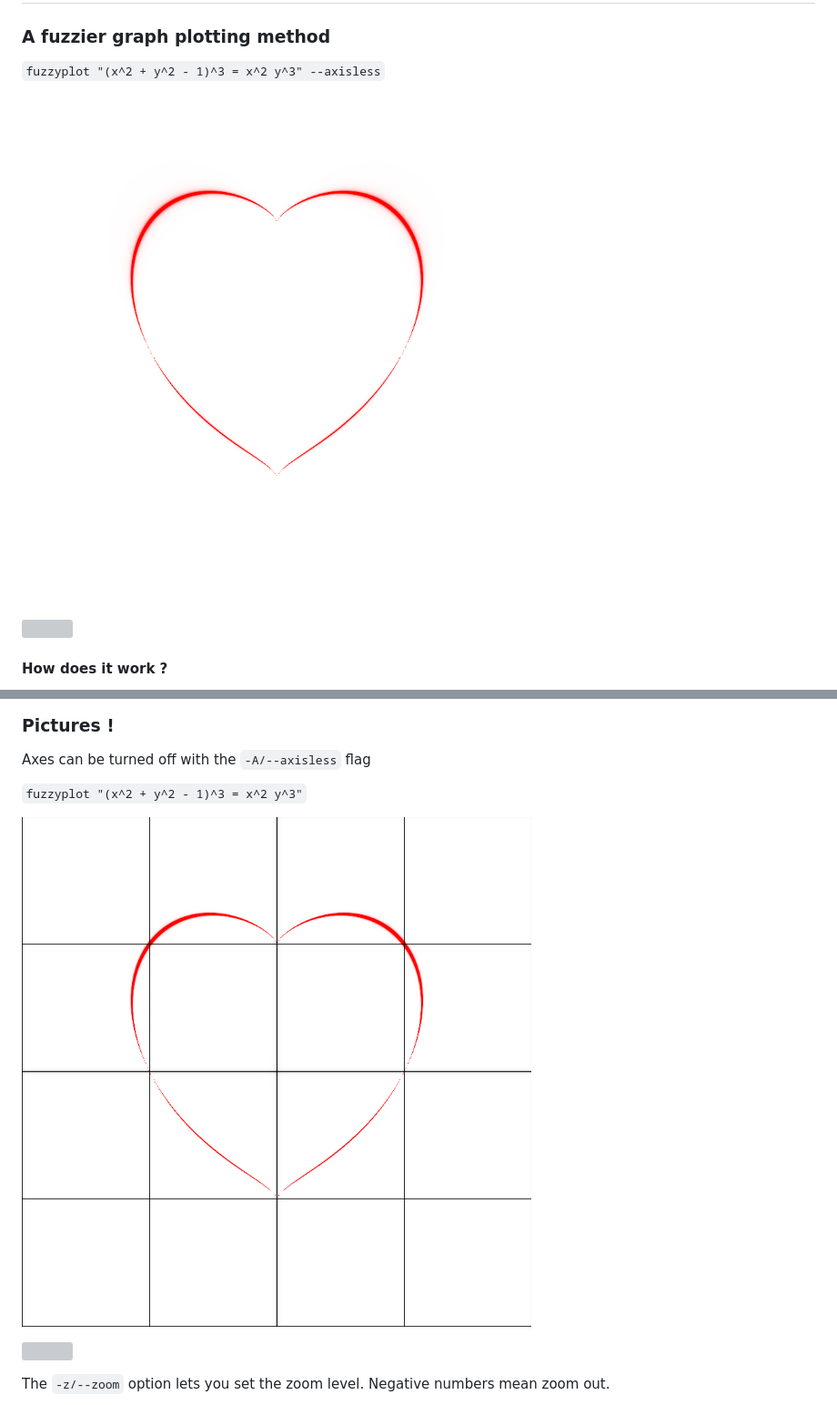
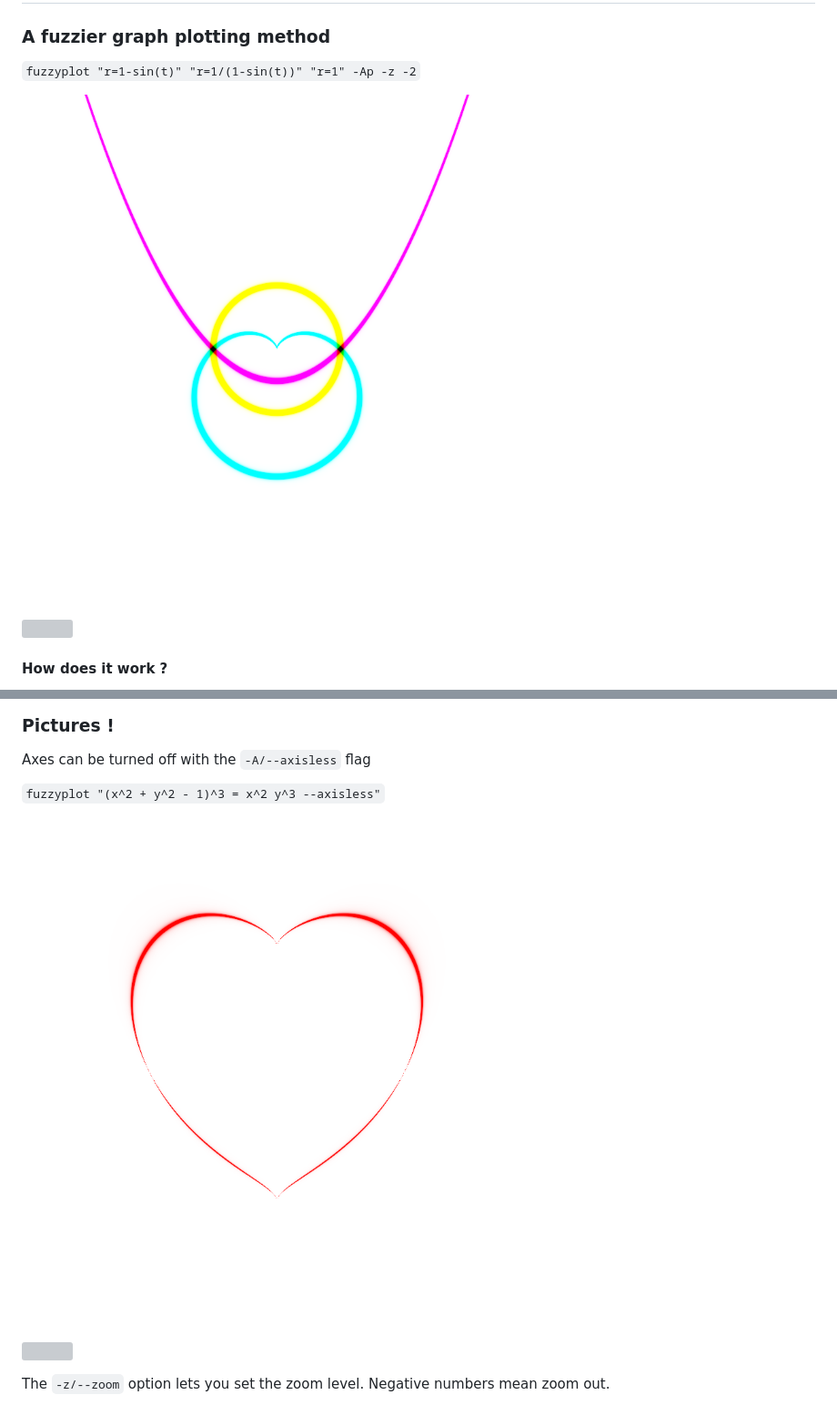
Before and after one commit to autumnull/fuzzyplot, a Markdown page: README.md, 2 parts joined by grey strips. Shown at 91% size. Drawn GitHub-style; pictures changed too: images/circle_inversion.png (added); grey boxes are pictures that could not be loaded.

Commit message:
Added multiple equation support and progress bar, and updated README.md

```diff
--- a/README.md
+++ b/README.md
@@ -2,7 +2,7 @@
 
 ### A fuzzier graph plotting method
 
-`fuzzyplot "(x^2 + y^2 - 1)^3 = x^2 y^3" --axisless`
+`fuzzyplot "r=1-sin(t)" "r=1/(1-sin(t))" "r=1" -Ap -z -2`
 
-![](images/heart.png)
+![](images/circle_inversion.png)
 
@@ -22,9 +21,9 @@
 
 Axes can be turned off with the `-A/--axisless` flag
 
-`fuzzyplot "(x^2 + y^2 - 1)^3 = x^2 y^3"`
+`fuzzyplot "(x^2 + y^2 - 1)^3 = x^2 y^3 --axisless"`
 
-![](images/heart_axes.png)
+![](images/heart.png)
 
 ![](https://render.githubusercontent.com/render/math?math=%7B%28x%5E2%20%2B%20y%5E2%20-%201%29%7D%5E3%20%3D%20x%5E2y%5E3)
 
```
Also changed, not shown: other parts of README.md (+1 -2 lines), 3 other files.
